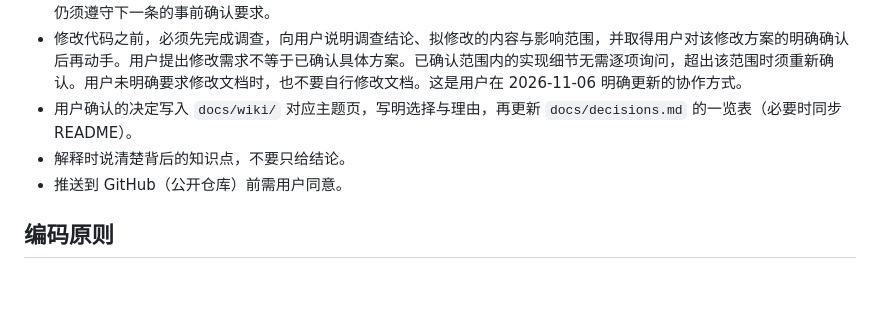
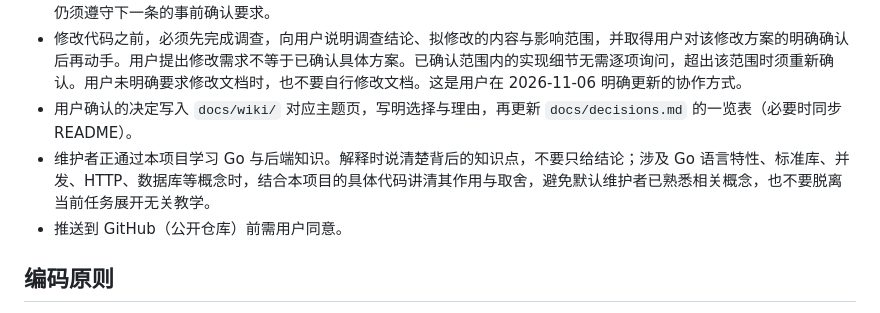
Before and after one commit to OmniNetOpensource/aether-personal, a Markdown page: CLAUDE.md, the part around the change. Rendered like a GitHub page; blank space fills up the shorter version.

Commit message:
docs: clarify Go and backend learning guidance

```diff
--- a/CLAUDE.md
+++ b/CLAUDE.md
@@ -8,7 +8,7 @@
 - 产品决策询问用户，一次讨论一个问题。命名、依赖、表结构、接口形状等技术实现由代理判断，不逐项询问；代码修改仍须遵守下一条的事前确认要求。
 - 修改代码之前，必须先完成调查，向用户说明调查结论、拟修改的内容与影响范围，并取得用户对该修改方案的明确确认后再动手。用户提出修改需求不等于已确认具体方案。已确认范围内的实现细节无需逐项询问，超出该范围时须重新确认。用户未明确要求修改文档时，也不要自行修改文档。这是用户在 2026-11-06 明确更新的协作方式。
 - 用户确认的决定写入 `docs/wiki/` 对应主题页，写明选择与理由，再更新 `docs/decisions.md` 的一览表（必要时同步 README）。
-- 解释时说清楚背后的知识点，不要只给结论。
+- 维护者正通过本项目学习 Go 与后端知识。解释时说清楚背后的知识点，不要只给结论；涉及 Go 语言特性、标准库、并发、HTTP、数据库等概念时，结合本项目的具体代码讲清其作用与取舍，避免默认维护者已熟悉相关概念，也不要脱离当前任务展开无关教学。
 - 推送到 GitHub（公开仓库）前需用户同意。
 
 ## 编码原则
```
